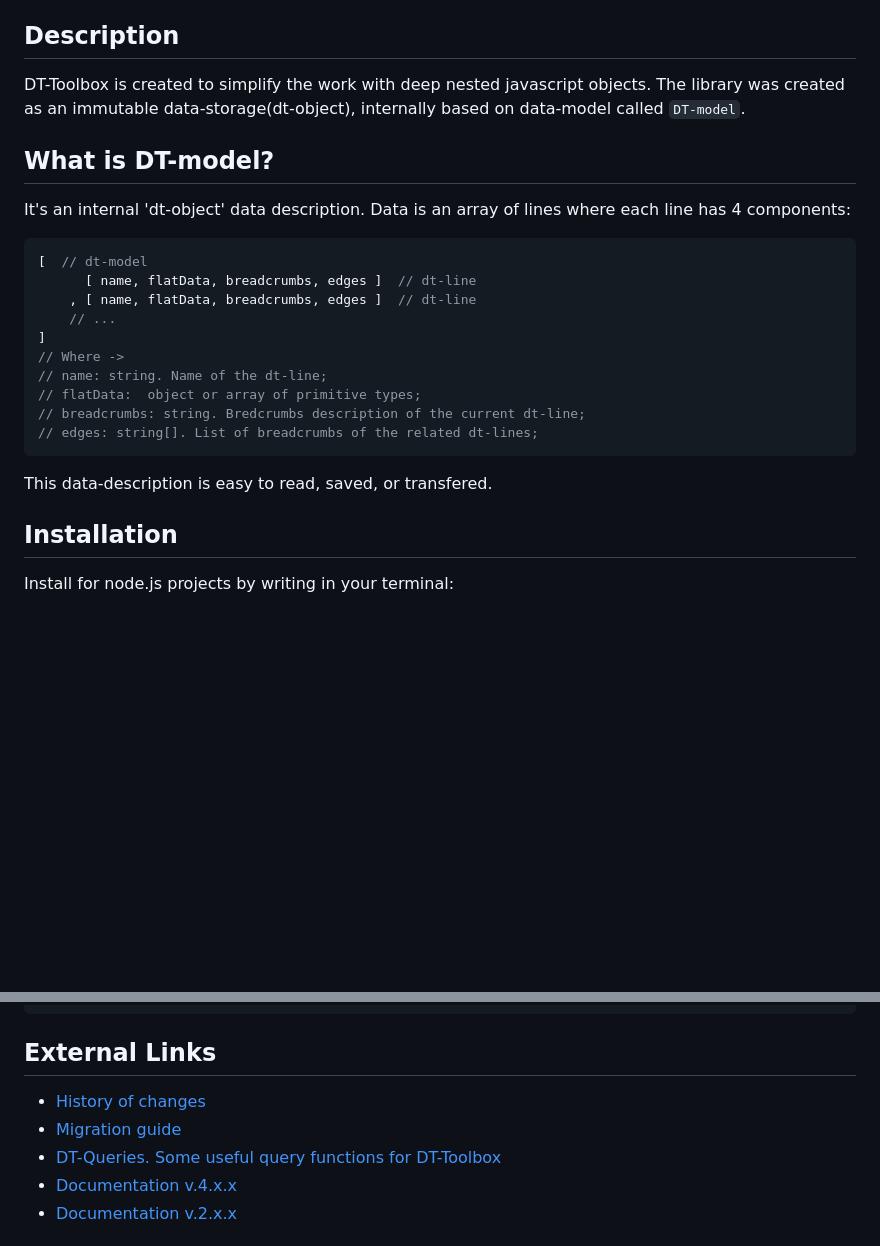
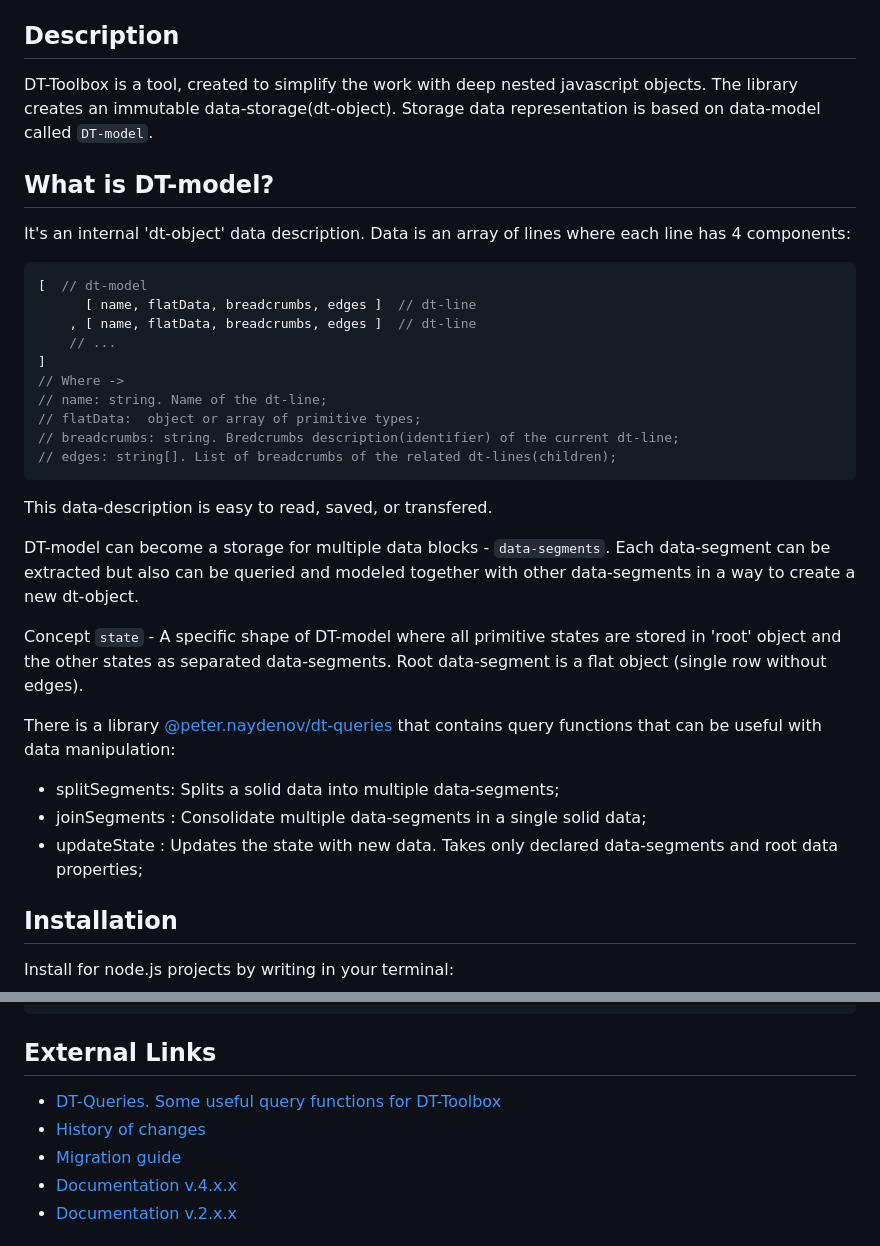
Before and after one commit to PeterNaydenov/dt-toolbox, a Markdown page: README.md, 2 parts joined by grey strips. Drawn GitHub-style; blank space fills up the shorter version.

````diff
--- a/README.md
+++ b/README.md
@@ -13,7 +13,8 @@ After version 7.1.x `dt-object` api has a new method `extractList` that helps to
 
 ## Description
 
-DT-Toolbox is created to simplify the work with deep nested javascript objects. The library was created as an immutable data-storage(dt-object), internally based on data-model called `DT-model`.
+DT-Toolbox is a tool, created to simplify the work with deep nested javascript objects.
+The library creates an immutable data-storage(dt-object). Storage data representation is based on data-model called `DT-model`.
 
  ## What is DT-model?
 It's an internal 'dt-object' data description. Data is an array of lines where each line has 4 components:
@@ -26,11 +27,20 @@ It's an internal 'dt-object' data description. Data is an array of lines where e
 // Where ->
 // name: string. Name of the dt-line;
 // flatData:  object or array of primitive types;
-// breadcrumbs: string. Bredcrumbs description of the current dt-line;
-// edges: string[]. List of breadcrumbs of the related dt-lines;
+// breadcrumbs: string. Bredcrumbs description(identifier) of the current dt-line;
+// edges: string[]. List of breadcrumbs of the related dt-lines(children);
 ```
 
 This data-description is easy to read, saved, or transfered.
+
+DT-model can become a storage for multiple data blocks - `data-segments`. Each data-segment can be extracted but also can be queried and modeled together with other data-segments in a way to create a new dt-object.
+
+Concept `state` - A specific shape of DT-model where all primitive states are stored in 'root' object and the other states as separated data-segments. Root data-segment is a flat object (single row without edges).
+
+There is a library [@peter.naydenov/dt-queries](https://github.com/PeterNaydenov/dt-queries) that contains query functions that can be useful with data manipulation:
+- splitSegments: Splits a solid data into multiple data-segments;
+- joinSegments : Consolidate multiple data-segments in a single solid data;
+- updateState  : Updates the state with new data. Takes only declared data-segments and root data properties;
 
 
 ## Installation
@@ -1174,9 +1184,9 @@ console.log ( result )
 
 
 ## External Links
+- [DT-Queries. Some useful query functions for DT-Toolbox](https://github.com/PeterNaydenov/dt-queries)
 - [History of changes](https://github.com/PeterNaydenov/dt-toolbox/blob/master/Changelog.md)
 - [Migration guide](https://github.com/PeterNaydenov/dt-toolbox/blob/master/Migration.guide.md)
-- [DT-Queries. Some useful query functions for DT-Toolbox](https://github.com/PeterNaydenov/dt-queries)
 - [Documentation v.4.x.x](https://github.com/PeterNaydenov/dt-toolbox/blob/master/README_v.4.x.x.md)
 - [Documentation v.2.x.x](https://github.com/PeterNaydenov/dt-toolbox/blob/master/README_v.2.x.x.md)
 
````
Also changed, not shown: other parts of README.md (+1 -1 lines).
